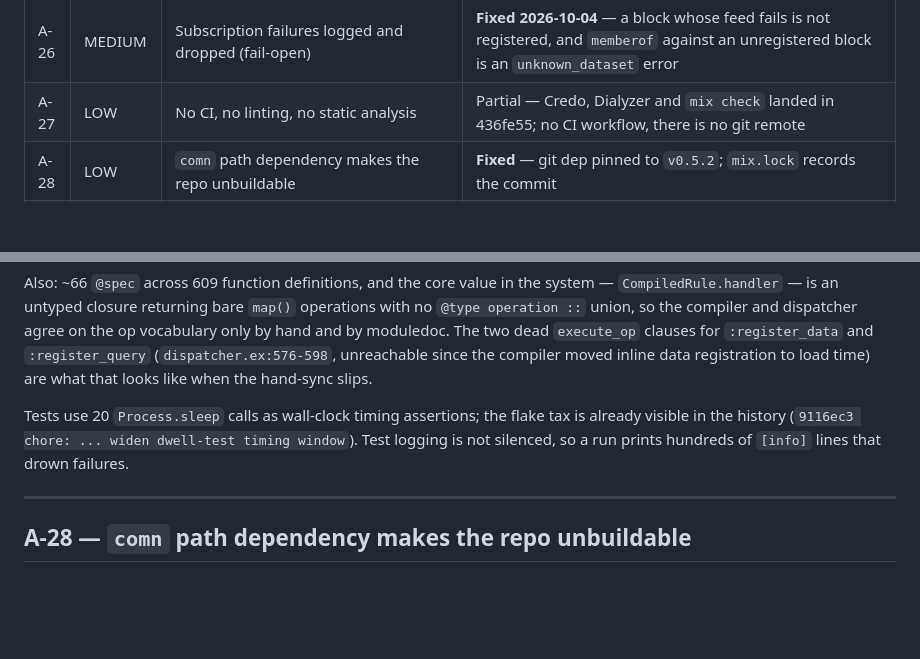
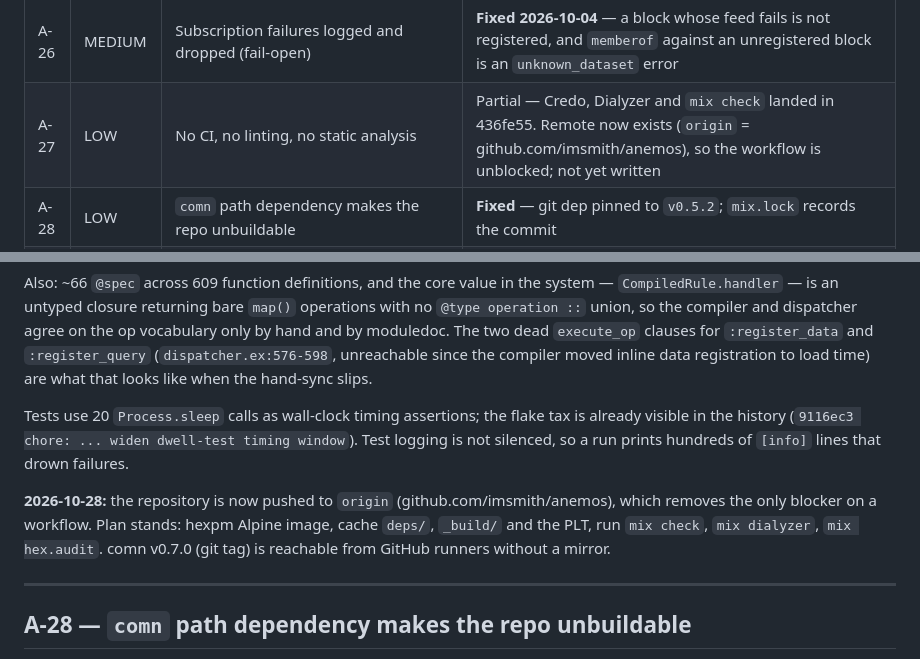
Before and after one commit to imsmith/anemos, a Markdown page: ISSUES.md, 2 parts joined by grey strips. Drawn GitHub-style; blank space fills up the shorter version.

Commit message:
docs: A-27 unblocked, remote exists

```diff
--- a/ISSUES.md
+++ b/ISSUES.md
@@ -57,7 +57,7 @@ than removed.
 | A-24 | MEDIUM | `DataStore` scope discriminators inconsistent; cleanup unreachable | **Fixed** — `get/3` takes `:scope_hint`; explicit `drop_scope/2` |
 | A-25 | MEDIUM | Unbound variables silently resolve to `nil` | Partially fixed 2026-10-04 — a `@name` / `$name` nothing in the declaration binds is a compile error naming the right sigil; read-before-first-`set`, absent `?name` and bare-word literals still answer silently |
 | A-26 | MEDIUM | Subscription failures logged and dropped (fail-open) | **Fixed 2026-10-04** — a block whose feed fails is not registered, and `memberof` against an unregistered block is an `unknown_dataset` error |
-| A-27 | LOW | No CI, no linting, no static analysis | Partial — Credo, Dialyzer and `mix check` landed in 436fe55; no CI workflow, there is no git remote |
+| A-27 | LOW | No CI, no linting, no static analysis | Partial — Credo, Dialyzer and `mix check` landed in 436fe55. Remote now exists (`origin` = github.com/imsmith/anemos), so the workflow is unblocked; not yet written |
 | A-28 | LOW | `comn` path dependency makes the repo unbuildable | **Fixed** — git dep pinned to `v0.5.2`; `mix.lock` records the commit |
 | A-29 | LOW | `TODO.md` contradicts the README and the code | **Fixed** — rewritten 2026-08-07; its stale "Known gaps" corrected 2026-10-04. The stray root file and Appendix A contradictions were not re-checked |
 | A-30 | LOW | Two of three shipped examples do not work | **Fixed** — all three run with their documented commands, re-run 2026-10-04. `:{...}` label interpolation still renders literally, listed in `TODO.md` |
@@ -1065,6 +1065,11 @@ Tests use 20 `Process.sleep` calls as wall-clock timing assertions; the flake ta
 already visible in the history (`9116ec3 chore: ... widen dwell-test timing window`). Test
 logging is not silenced, so a run prints hundreds of `[info]` lines that drown failures.
 
+**2026-10-28:** the repository is now pushed to `origin` (github.com/imsmith/anemos), which
+removes the only blocker on a workflow. Plan stands: hexpm Alpine image, cache `deps/`,
+`_build/` and the PLT, run `mix check`, `mix dialyzer`, `mix hex.audit`. comn v0.7.0 (git
+tag) is reachable from GitHub runners without a mirror.
+
 ---
 
 ## A-28 — `comn` path dependency makes the repo unbuildable
```
Also changed, not shown: TODO.md (+1 -1 lines).
